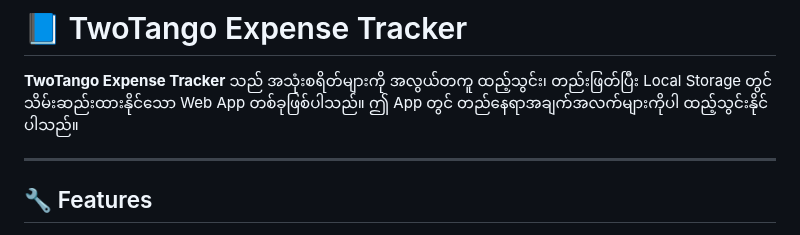
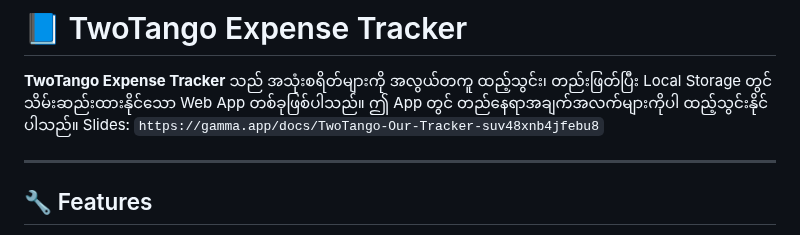
Before and after one commit to Khangurai/TwoTango, a Markdown page: README.md, the part around the change. Rendered like a GitHub page.

```diff
--- a/README.md
+++ b/README.md
@@ -2,6 +2,7 @@
 # 📘 TwoTango Expense Tracker
 
 **TwoTango Expense Tracker** သည် အသုံးစရိတ်များကို အလွယ်တကူ ထည့်သွင်း၊ တည်းဖြတ်ပြီး Local Storage တွင် သိမ်းဆည်းထားနိုင်သော Web App တစ်ခုဖြစ်ပါသည်။ ဤ App တွင် တည်နေရာအချက်အလက်များကိုပါ ထည့်သွင်းနိုင်ပါသည်။
+Slides: `https://gamma.app/docs/TwoTango-Our-Tracker-suv48xnb4jfebu8`
 
 ---
 
```
